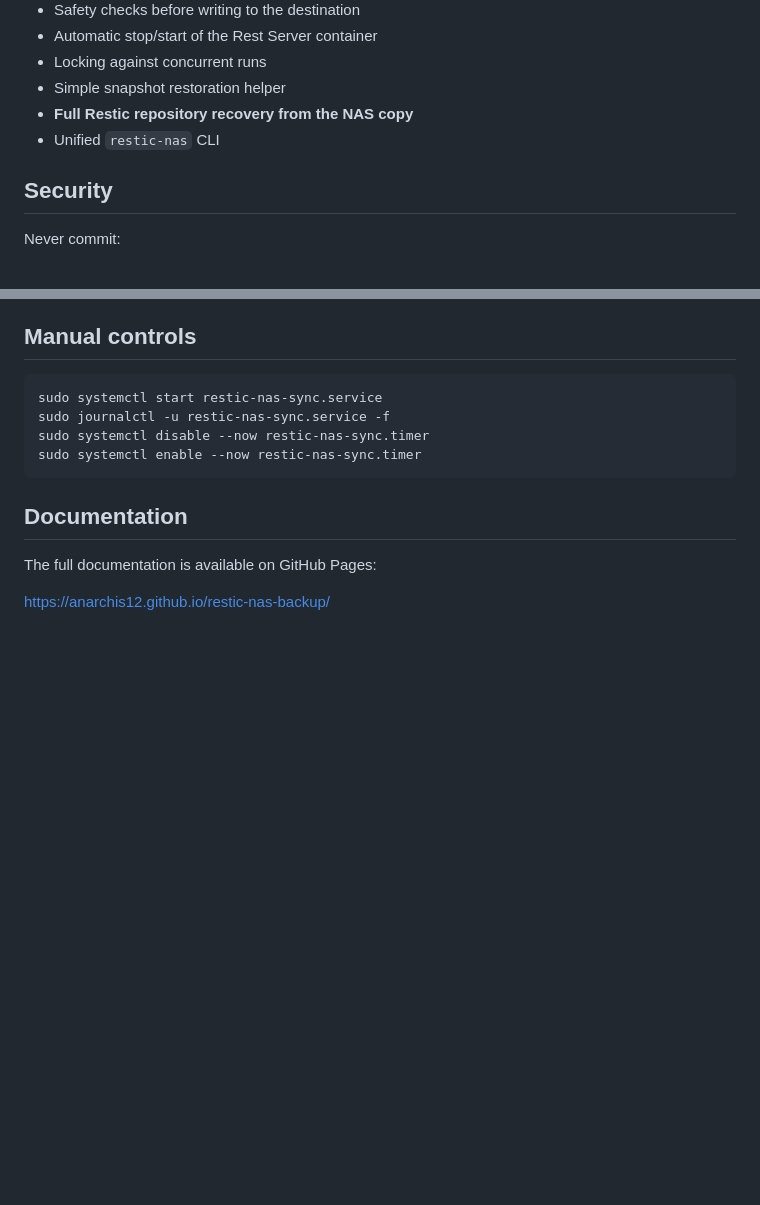
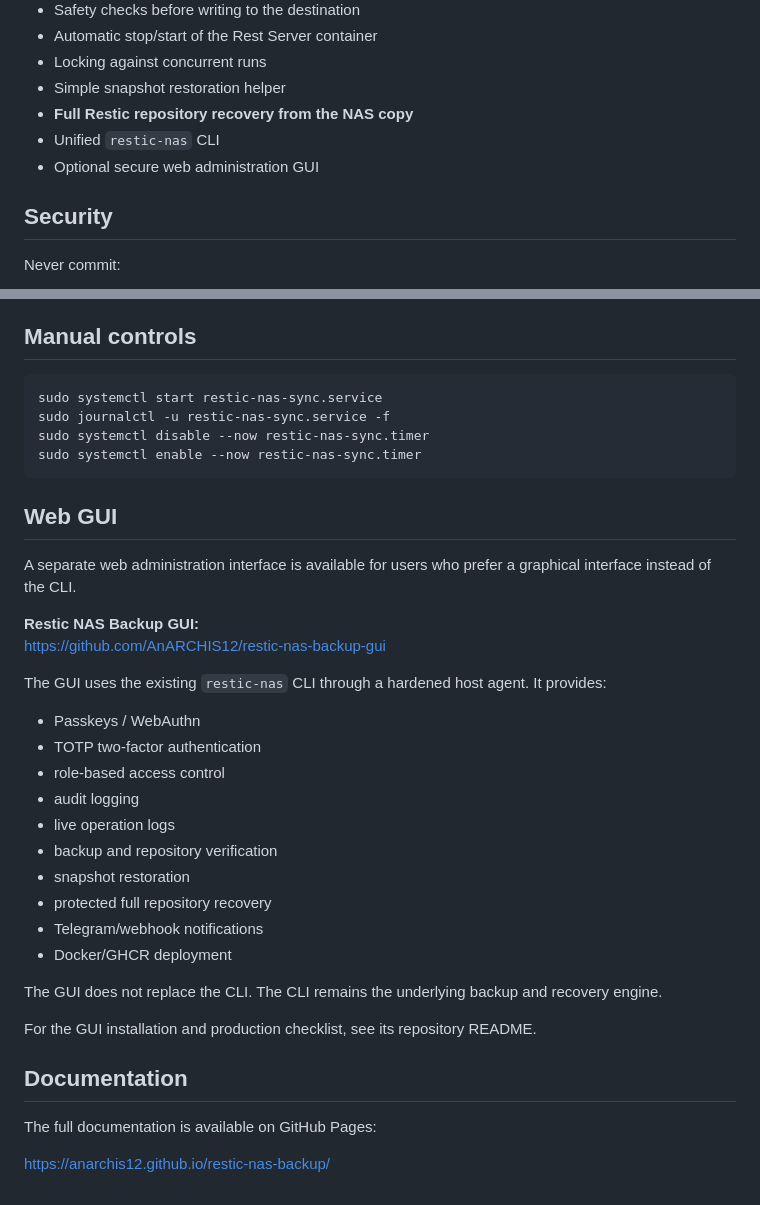
Before and after one commit to AnARCHIS12/restic-nas-backup, a Markdown page: README.md, 2 parts joined by grey strips. GitHub-like rendering; blank space fills up the shorter version.

Commit message:
Document optional web GUI

````diff
--- a/README.md
+++ b/README.md
@@ -47,6 +47,7 @@ The backup schedule is configurable by day and time and uses the server's local
 - Simple snapshot restoration helper
 - **Full Restic repository recovery from the NAS copy**
 - Unified `restic-nas` CLI
+- Optional secure web administration GUI
 
 ## Security
 
@@ -210,6 +211,30 @@ sudo systemctl disable --now restic-nas-sync.timer
 sudo systemctl enable --now restic-nas-sync.timer
 ```
 
+## Web GUI
+
+A separate web administration interface is available for users who prefer a graphical interface instead of the CLI.
+
+**Restic NAS Backup GUI:**
+https://github.com/AnARCHIS12/restic-nas-backup-gui
+
+The GUI uses the existing `restic-nas` CLI through a hardened host agent. It provides:
+
+- Passkeys / WebAuthn
+- TOTP two-factor authentication
+- role-based access control
+- audit logging
+- live operation logs
+- backup and repository verification
+- snapshot restoration
+- protected full repository recovery
+- Telegram/webhook notifications
+- Docker/GHCR deployment
+
+The GUI does not replace the CLI. The CLI remains the underlying backup and recovery engine.
+
+For the GUI installation and production checklist, see its repository README.
+
 ## Documentation
 
 The full documentation is available on GitHub Pages:
````
